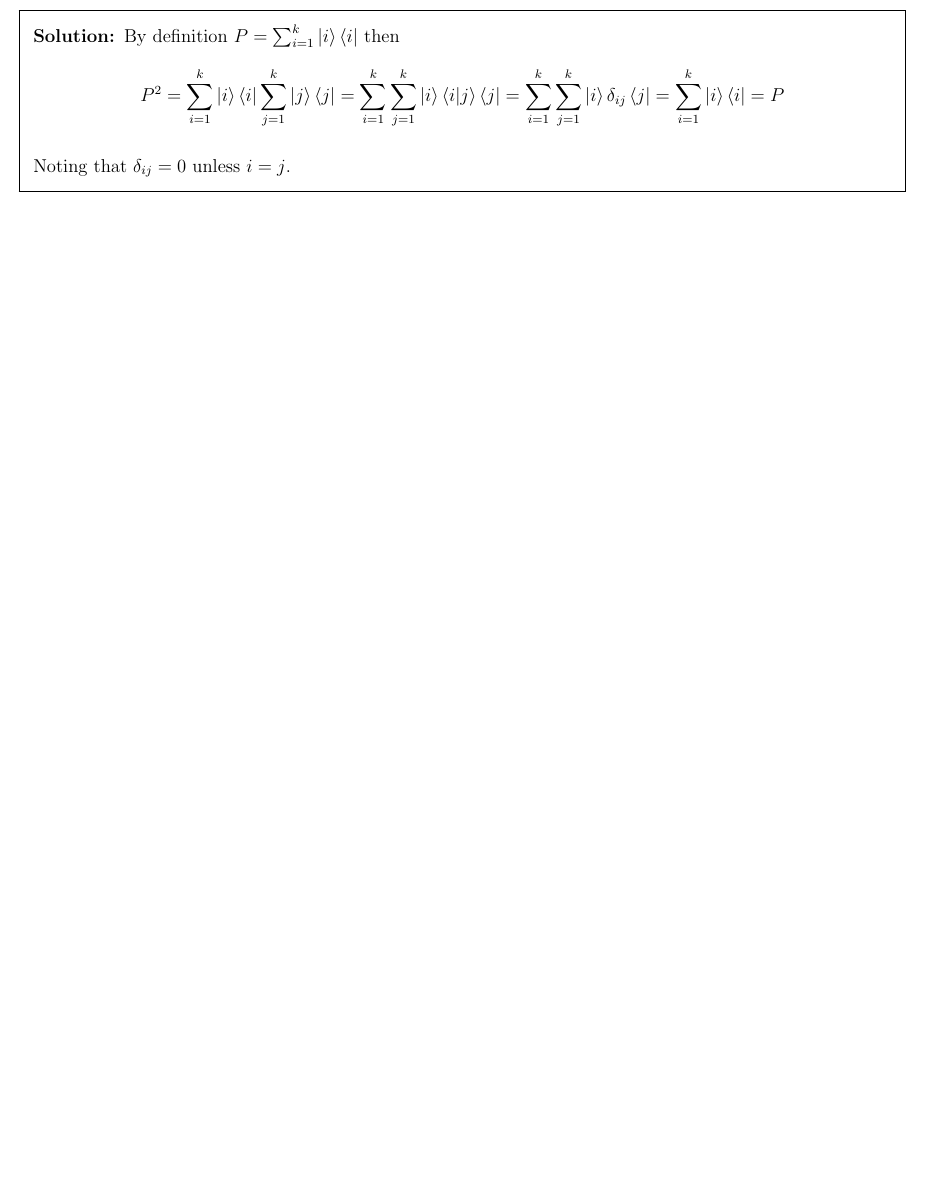
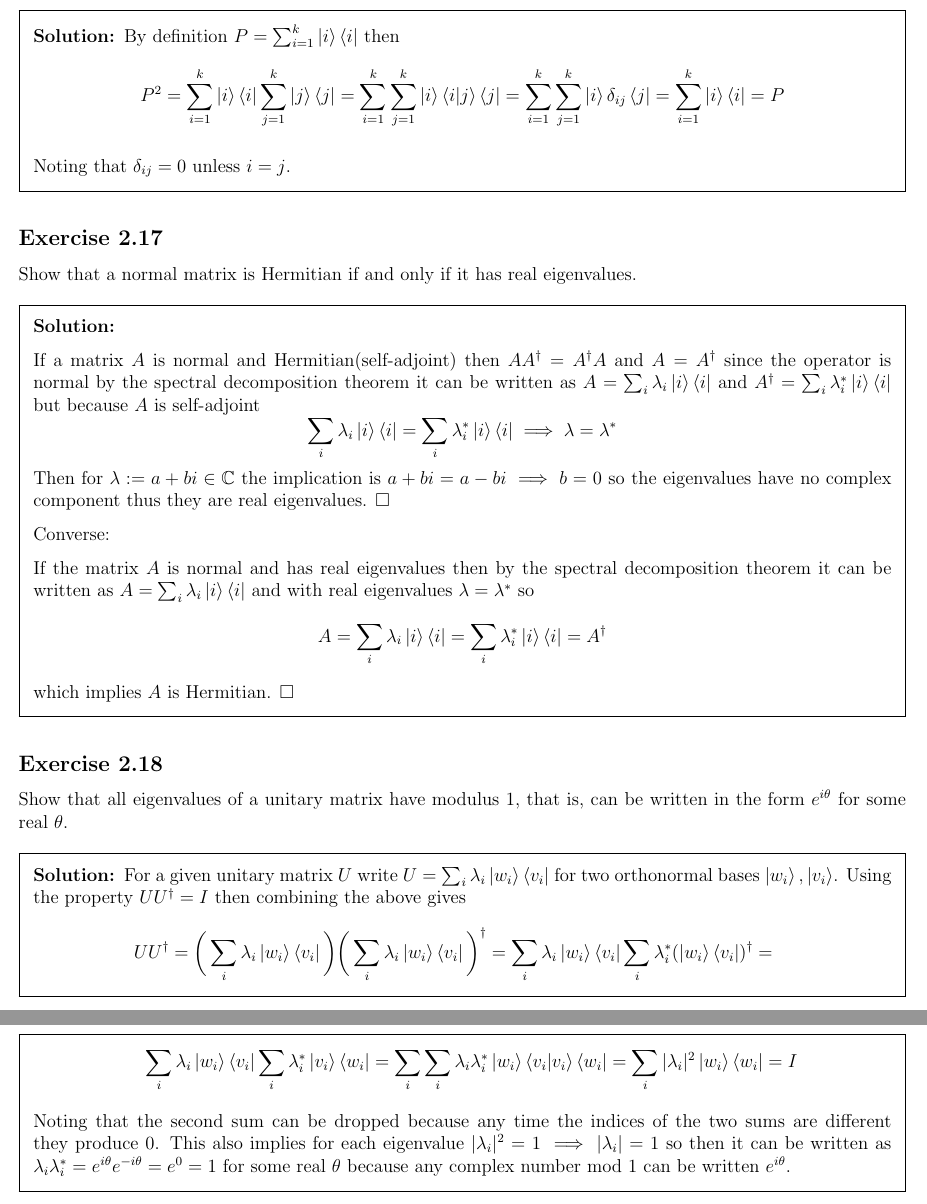
Before and after one commit to justindbeltran/QC-and-QI, a LaTeX problem sheet (solutions.tex): part of page 9 of 9 before the commit and two parts of pages 9 and 10 of 10 after it, the two joined at a grey line, cut so that both start at the same text, the shorter picture padded with empty space. Compiled offline with pdfLaTeX.

Commit message:
2.17 and 2.18

```diff
--- a/solutions.tex
+++ b/solutions.tex
@@ -382,6 +382,36 @@ $$
 
 
 
+\subsection{Exercise} Show that a normal matrix is Hermitian if and only if it has real eigenvalues.
+
+\begin{solution}
+
+    If a matrix $A$ is normal and Hermitian(self-adjoint) then $AA^\dagger = A^\dagger A$ and $A = A^\dagger$ since the operator is normal by the spectral decomposition theorem it can be written as $A = \sum_i \lambda_i\ket{i}\bra{i}$ and $A^\dagger= \sum_i \lambda_i^*\ket{i}\bra{i}$ but because $A$ is self-adjoint $$\sum_i \lambda_i\ket{i}\bra{i}= \sum_i \lambda_i^*\ket{i}\bra{i} \implies \lambda = \lambda^*$$
+    Then for $\lambda := a + bi \in \C$ the implication is $a + bi = a - bi \implies b = 0$ so the eigenvalues have no complex component thus they are real eigenvalues. $\square$
+
+    Converse:
+
+    If the matrix $A$ is normal and has real eigenvalues then by the spectral decomposition theorem it can be written as $A = \sum_i \lambda_i\ket{i}\bra{i}$ and with real eigenvalues $\lambda = \lambda^*$ so  $$A = \sum_i \lambda_i\ket{i}\bra{i} = \sum_i \lambda_i^*\ket{i}\bra{i} = A^\dagger$$
+    which implies $A$ is Hermitian. $\square$
+\end{solution}
+
+
+
+\subsection{Exercise} Show that all eigenvalues of a unitary matrix have modulus 1, that is, can be written in the form $e^{i\theta}$ for some real $\theta$.
+
+\begin{solution}
+    For a given unitary matrix $U$ write $U = \sum_i\lambda_i\ket{w_i}\bra{v_i}$ for two orthonormal bases $\ket{w_i},\ket{v_i}$. Using the property $UU^\dagger = I$ then combining the above gives $$
+    UU^\dagger = \bigg(\sum_i\lambda_i\ket{w_i}\bra{v_i}\bigg)\bigg(\sum_i\lambda_i\ket{w_i}\bra{v_i}\bigg)^\dagger = \sum_i\lambda_i\ket{w_i}\bra{v_i}\sum_i\lambda_i^*(\ket{w_i}\bra{v_i})^\dagger = \quad$$
+    $$\quad \sum_i\lambda_i\ket{w_i}\bra{v_i}\sum_i\lambda_i^*\ket{v_i}\bra{w_i}=\sum_i\sum_i\lambda_i\lambda_i^*\ket{w_i}\braket{v_i}\bra{w_i} = \sum_i|\lambda_i|^2\ket{w_i}\bra{w_i} = I$$
+
+    Noting that the second sum can be dropped because any time the indices of the two sums are different they produce 0. This also implies for each eigenvalue $|\lambda_i|^2 = 1 \implies |\lambda_i|=1$ so then it can be written as $\lambda_i\lambda^*_i  = e^{i\theta}e^{-i\theta}=e^0 = 1$ for some real $\theta$ because any complex number mod 1 can be written $e^{i\theta}$.
+\end{solution}
+
+
+
+
+
+
 
 
 
```
